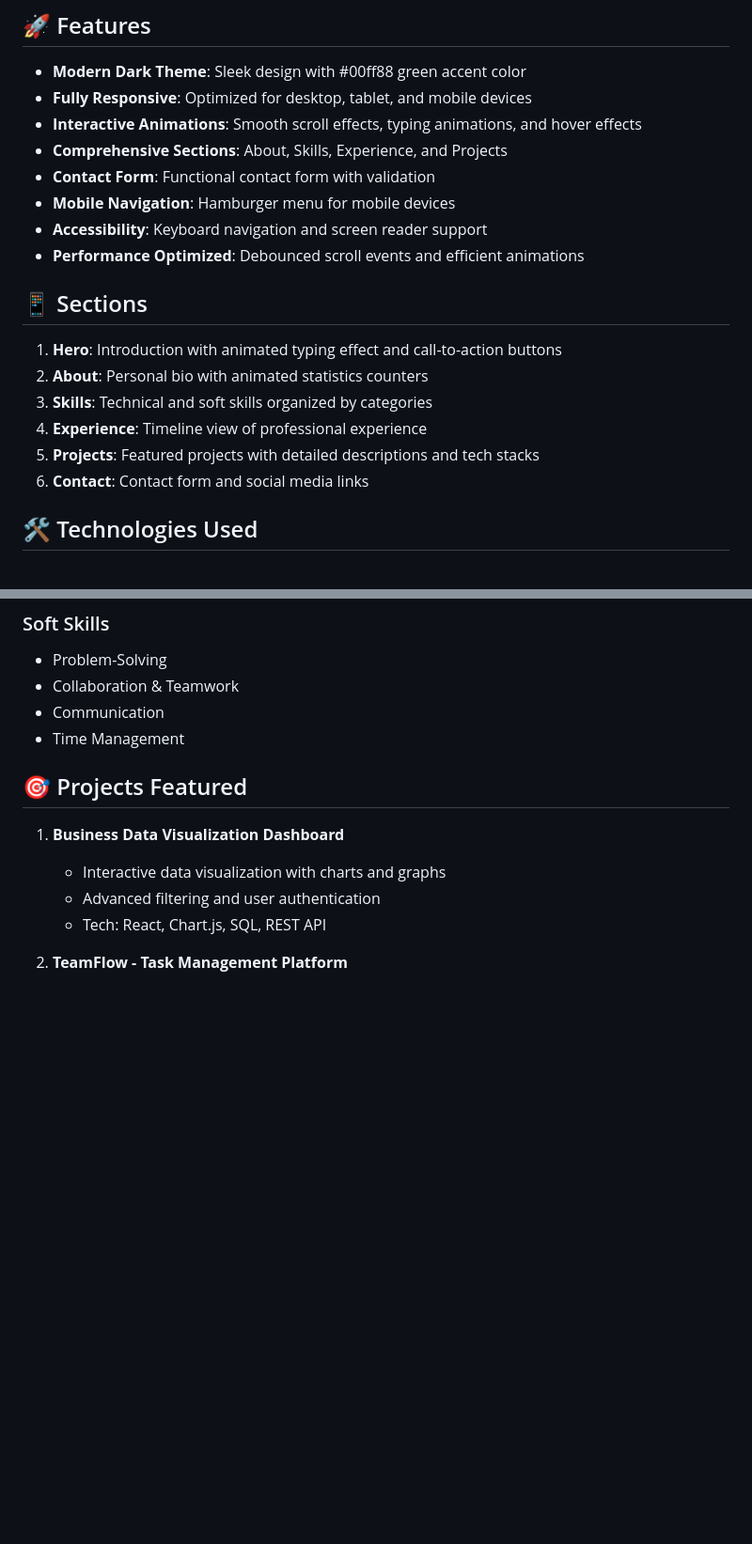
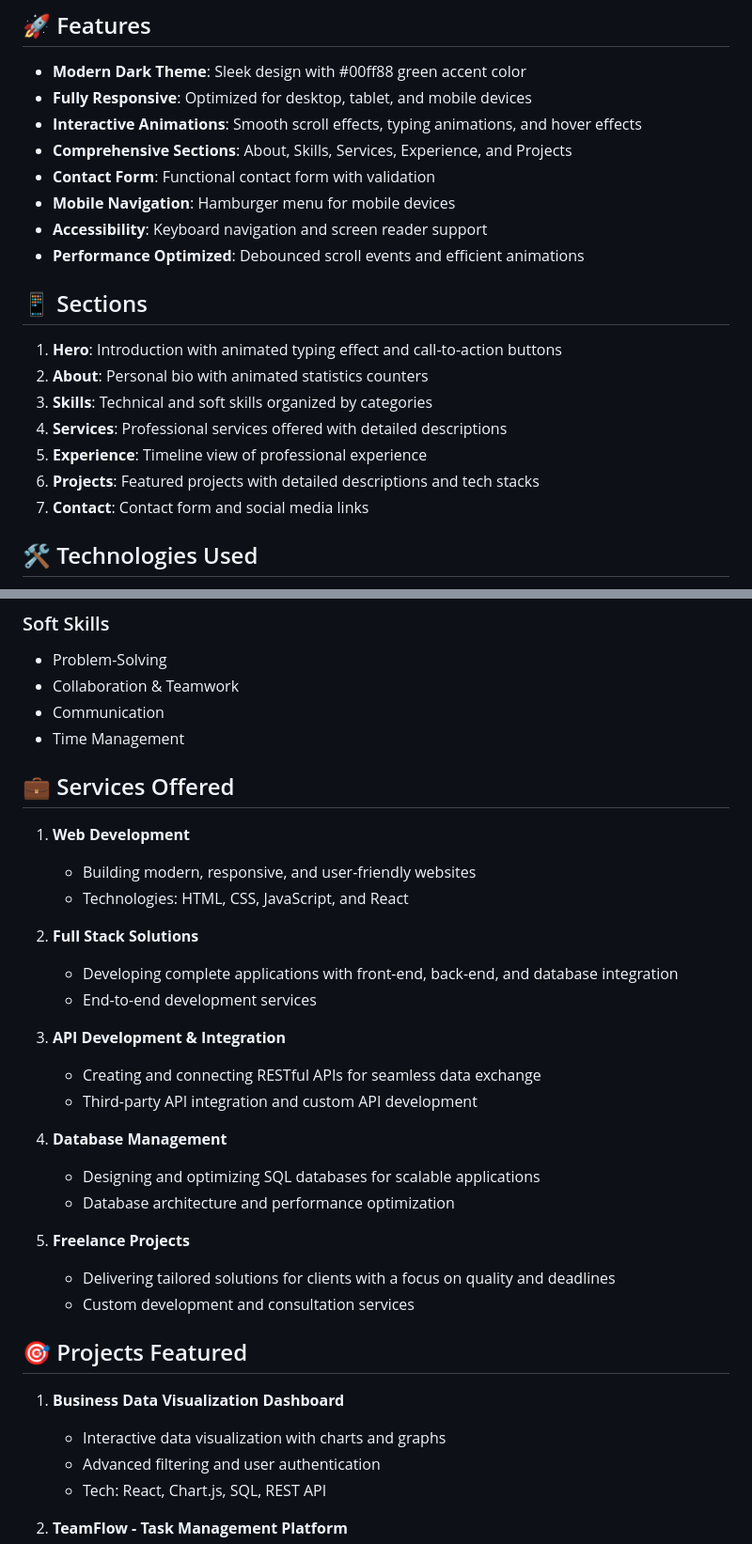
Before and after one commit to SufyanWael/sufyan, a Markdown page: README.md, 2 parts joined by grey strips. Shown at 94% size. Rendered like a GitHub page; blank space fills up the shorter version.

```diff
--- a/README.md
+++ b/README.md
@@ -7,7 +7,7 @@ A modern, responsive portfolio website for Sufyan Wael, a Full-Stack Developer.
 - **Modern Dark Theme**: Sleek design with #00ff88 green accent color
 - **Fully Responsive**: Optimized for desktop, tablet, and mobile devices
 - **Interactive Animations**: Smooth scroll effects, typing animations, and hover effects
-- **Comprehensive Sections**: About, Skills, Experience, and Projects
+- **Comprehensive Sections**: About, Skills, Services, Experience, and Projects
 - **Contact Form**: Functional contact form with validation
 - **Mobile Navigation**: Hamburger menu for mobile devices
 - **Accessibility**: Keyboard navigation and screen reader support
@@ -18,9 +18,10 @@ A modern, responsive portfolio website for Sufyan Wael, a Full-Stack Developer.
 1. **Hero**: Introduction with animated typing effect and call-to-action buttons
 2. **About**: Personal bio with animated statistics counters
 3. **Skills**: Technical and soft skills organized by categories
-4. **Experience**: Timeline view of professional experience
-5. **Projects**: Featured projects with detailed descriptions and tech stacks
-6. **Contact**: Contact form and social media links
+4. **Services**: Professional services offered with detailed descriptions
+5. **Experience**: Timeline view of professional experience
+6. **Projects**: Featured projects with detailed descriptions and tech stacks
+7. **Contact**: Contact form and social media links
 
 ## 🛠️ Technologies Used
 
@@ -44,6 +45,28 @@ A modern, responsive portfolio website for Sufyan Wael, a Full-Stack Developer.
 - Collaboration & Teamwork
 - Communication
 - Time Management
+
+## 💼 Services Offered
+
+1. **Web Development**
+   - Building modern, responsive, and user-friendly websites
+   - Technologies: HTML, CSS, JavaScript, and React
+
+2. **Full Stack Solutions**
+   - Developing complete applications with front-end, back-end, and database integration
+   - End-to-end development services
+
+3. **API Development & Integration**
+   - Creating and connecting RESTful APIs for seamless data exchange
+   - Third-party API integration and custom API development
+
+4. **Database Management**
+   - Designing and optimizing SQL databases for scalable applications
+   - Database architecture and performance optimization
+
+5. **Freelance Projects**
+   - Delivering tailored solutions for clients with a focus on quality and deadlines
+   - Custom development and consultation services
 
 ## 🎯 Projects Featured
 
```
